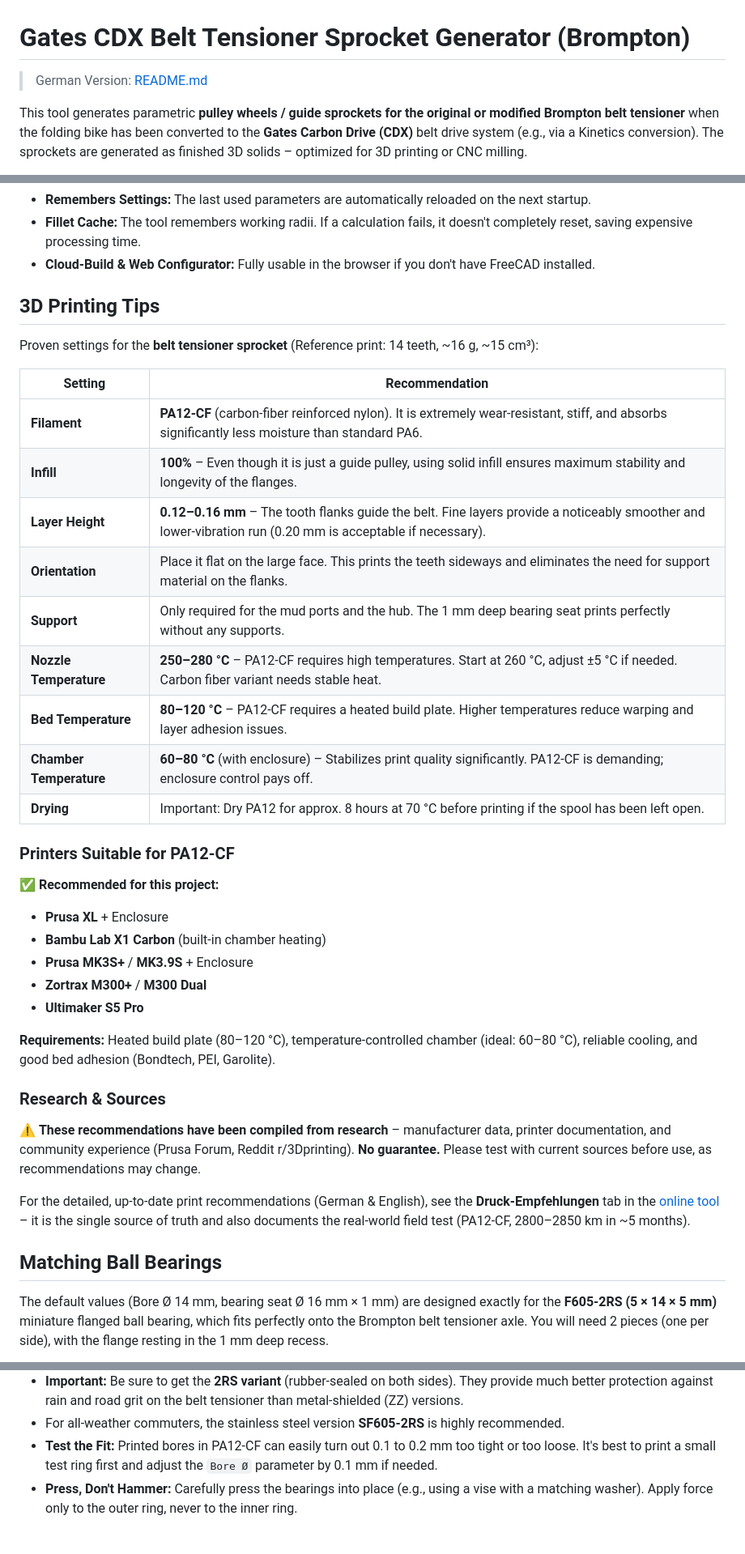
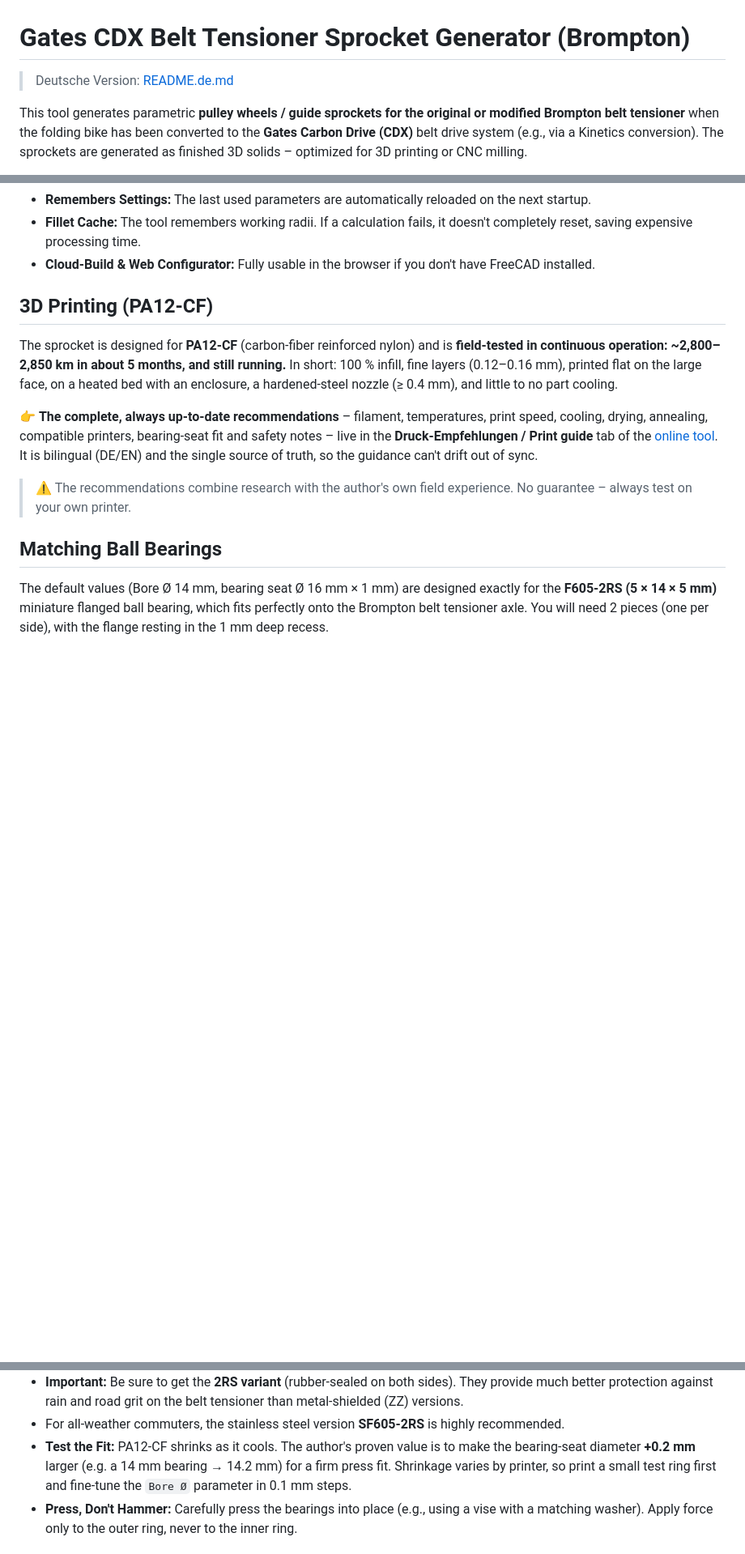
Before and after one commit to kaysiebke-cell/gates-cdx-kettenspanner-ritzel-generator-brompton, a Markdown page: README.md, 3 parts joined by grey strips. Shown at 81% size. GitHub-like rendering; blank space fills up the shorter version.

Commit message:
docs: README (DE/EN) aktualisiert – Stand & Konsistenz
- Sprach-Umschalt-Links korrigiert: zeigten je auf sich selbst statt auf
  die andere Sprache
- Duplizierten 3D-Druck-Abschnitt in beiden READMEs auf Kurzfassung +
  Verweis auf den Druck-Empfehlungen-Tab eingedampft (App = Quelle der
  Wahrheit, kein Drift mehr); Feldtest (2800-2850 km) erwaehnt
- Lagersitz-Passung auf den erprobten Praxiswert +0,2 mm
  (14-mm-Lager -> 14,2 mm) aktualisiert

Co-Authored-By: Claude Opus 4.8 <noreply@anthropic.com>

```diff
--- a/README.md
+++ b/README.md
@@ -1,6 +1,6 @@
 # Gates CDX Belt Tensioner Sprocket Generator (Brompton)
 
-> German Version: [README.md](README.md)
+> Deutsche Version: [README.de.md](README.de.md)
 
 This tool generates parametric **pulley wheels / guide sprockets for the original or modified Brompton belt tensioner** when the folding bike has been converted to the **Gates Carbon Drive (CDX)** belt drive system (e.g., via a Kinetics conversion). The sprockets are generated as finished 3D solids – optimized for 3D printing or CNC milling.
 
@@ -47,38 +47,13 @@ In the web configurator, you can **rotate and adjust the tensioner sprocket live
 * **Fillet Cache:** The tool remembers working radii. If a calculation fails, it doesn't completely reset, saving expensive processing time.
 * **Cloud-Build & Web Configurator:** Fully usable in the browser if you don't have FreeCAD installed.
 
-## 3D Printing Tips
+## 3D Printing (PA12-CF)
 
-Proven settings for the **belt tensioner sprocket** (Reference print: 14 teeth, ~16 g, ~15 cm³):
+The sprocket is designed for **PA12-CF** (carbon-fiber reinforced nylon) and is **field-tested in continuous operation: ~2,800–2,850 km in about 5 months, and still running.** In short: 100 % infill, fine layers (0.12–0.16 mm), printed flat on the large face, on a heated bed with an enclosure, a hardened-steel nozzle (≥ 0.4 mm), and little to no part cooling.
 
-| Setting | Recommendation |
-|---|---|
-| **Filament** | **PA12-CF** (carbon-fiber reinforced nylon). It is extremely wear-resistant, stiff, and absorbs significantly less moisture than standard PA6. |
-| **Infill** | **100%** – Even though it is just a guide pulley, using solid infill ensures maximum stability and longevity of the flanges. |
-| **Layer Height** | **0.12–0.16 mm** – The tooth flanks guide the belt. Fine layers provide a noticeably smoother and lower-vibration run (0.20 mm is acceptable if necessary). |
-| **Orientation** | Place it flat on the large face. This prints the teeth sideways and eliminates the need for support material on the flanks. |
-| **Support** | Only required for the mud ports and the hub. The 1 mm deep bearing seat prints perfectly without any supports. |
-| **Nozzle Temperature** | **250–280 °C** – PA12-CF requires high temperatures. Start at 260 °C, adjust ±5 °C if needed. Carbon fiber variant needs stable heat. |
-| **Bed Temperature** | **80–120 °C** – PA12-CF requires a heated build plate. Higher temperatures reduce warping and layer adhesion issues. |
-| **Chamber Temperature** | **60–80 °C** (with enclosure) – Stabilizes print quality significantly. PA12-CF is demanding; enclosure control pays off. |
-| **Drying** | Important: Dry PA12 for approx. 8 hours at 70 °C before printing if the spool has been left open. |
+👉 **The complete, always up-to-date recommendations** – filament, temperatures, print speed, cooling, drying, annealing, compatible printers, bearing-seat fit and safety notes – live in the **Druck-Empfehlungen / Print guide** tab of the [online tool](https://kaysiebke-cell.github.io/gates-cdx-kettenspanner-ritzel-generator-brompton/). It is bilingual (DE/EN) and the single source of truth, so the guidance can't drift out of sync.
 
-### Printers Suitable for PA12-CF
-
-✅ **Recommended for this project:**
-- **Prusa XL** + Enclosure
-- **Bambu Lab X1 Carbon** (built-in chamber heating)
-- **Prusa MK3S+** / **MK3.9S** + Enclosure
-- **Zortrax M300+** / **M300 Dual**
-- **Ultimaker S5 Pro**
-
-**Requirements:** Heated build plate (80–120 °C), temperature-controlled chamber (ideal: 60–80 °C), reliable cooling, and good bed adhesion (Bondtech, PEI, Garolite).
-
-### Research & Sources
-
-⚠️ **These recommendations have been compiled from research** – manufacturer data, printer documentation, and community experience (Prusa Forum, Reddit r/3Dprinting). **No guarantee.** Please test with current sources before use, as recommendations may change.
-
-For the detailed, up-to-date print recommendations (German & English), see the **Druck-Empfehlungen** tab in the [online tool](https://kaysiebke-cell.github.io/gates-cdx-kettenspanner-ritzel-generator-brompton/) – it is the single source of truth and also documents the real-world field test (PA12-CF, 2800–2850 km in ~5 months).
+> ⚠️ The recommendations combine research with the author's own field experience. No guarantee – always test on your own printer.
 
 ## Matching Ball Bearings
 
@@ -88,7 +63,7 @@ The default values (Bore Ø 14 mm, bearing seat Ø 16 mm × 1 mm) are designed e
 
 * **Important:** Be sure to get the **2RS variant** (rubber-sealed on both sides). They provide much better protection against rain and road grit on the belt tensioner than metal-shielded (ZZ) versions.
 * For all-weather commuters, the stainless steel version **SF605-2RS** is highly recommended.
-* **Test the Fit:** Printed bores in PA12-CF can easily turn out 0.1 to 0.2 mm too tight or too loose. It's best to print a small test ring first and adjust the `Bore Ø` parameter by 0.1 mm if needed.
+* **Test the Fit:** PA12-CF shrinks as it cools. The author's proven value is to make the bearing-seat diameter **+0.2 mm** larger (e.g. a 14 mm bearing → 14.2 mm) for a firm press fit. Shrinkage varies by printer, so print a small test ring first and fine-tune the `Bore Ø` parameter in 0.1 mm steps.
 * **Press, Don't Hammer:** Carefully press the bearings into place (e.g., using a vise with a matching washer). Apply force only to the outer ring, never to the inner ring.
 
 ## File Structure
```
Also changed, not shown: README.de.md (+7 -12 lines).
